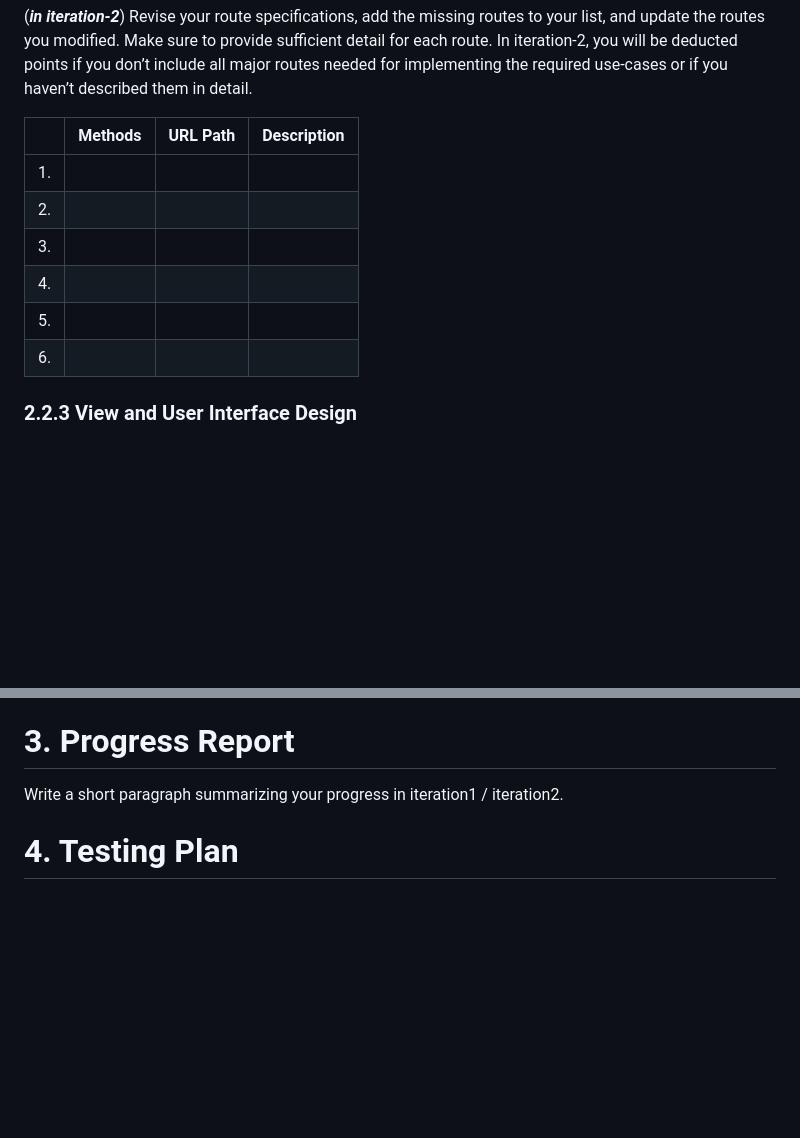
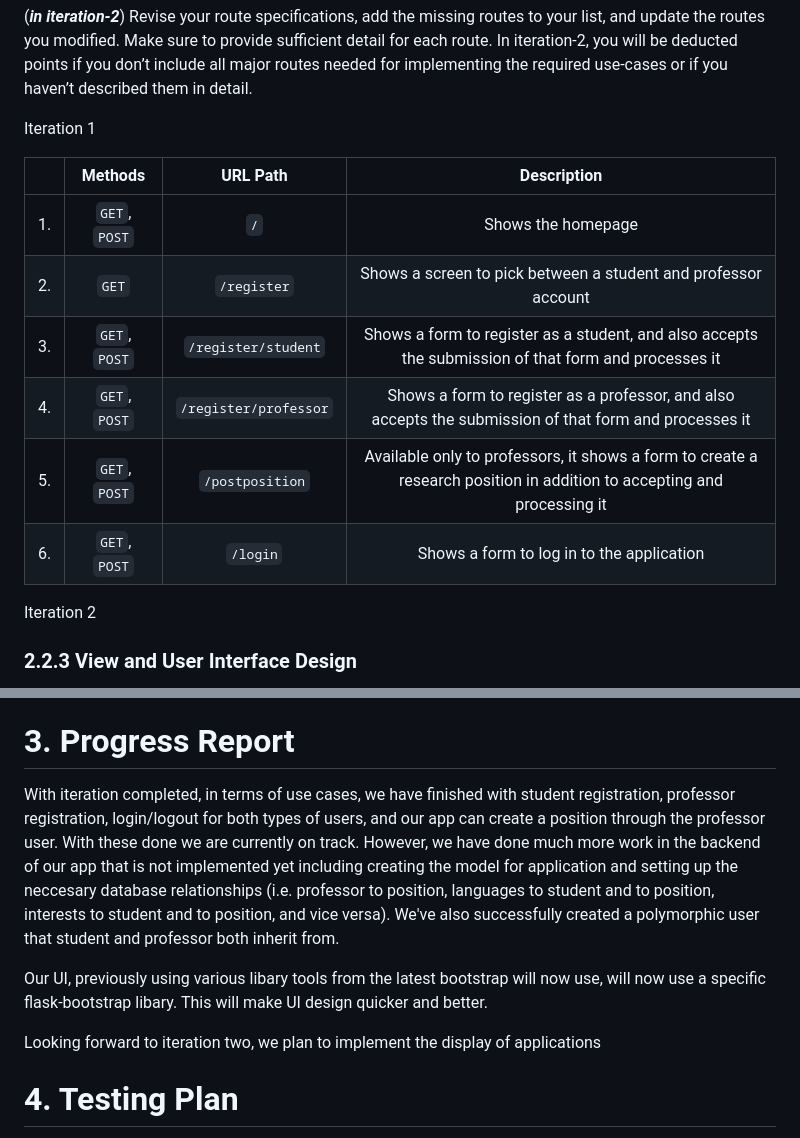
Before and after one commit to AlexanderLarsen343/Academic-Research-Hub, a Markdown page: Documents/DesignDocument.md, 2 parts joined by grey strips. GitHub-like rendering; blank space fills up the shorter version.

Commit message:
(Alex & Calell) Began working on `DesignDocument.md`

```diff
--- a/Documents/DesignDocument.md
+++ b/Documents/DesignDocument.md
@@ -96,14 +96,18 @@ You can use the following table template to list your route specifications.
 
 (***in iteration-2***) Revise your route specifications, add the missing routes to your list, and update the routes you modified. Make sure to provide sufficient detail for each route. In iteration-2, you will be deducted points if you don’t include all major routes needed for implementing the required use-cases or if you haven’t described them in detail.
 
-|   | Methods           | URL Path   | Description  |
-|:--|:------------------|:-----------|:-------------|
-|1. |                   |            |              |
-|2. |                   |            |              |
-|3. |                   |            |              |
-|4. |                   |            |              |
-|5. |                   |            |              |
-|6. |                   |            |              |
+Iteration 1
+
+|    | Methods           | URL Path              | Description        |
+|:--:|:-----------------:|:---------------------:|:------------------:|
+| 1. | `GET`, `POST`     | `/`                   | Shows the homepage |
+| 2. | `GET`             | `/register`           | Shows a screen to pick between a student and professor account |
+| 3. | `GET`, `POST`     | `/register/student`   | Shows a form to register as a student, and also accepts the submission of that form and processes it
+| 4. | `GET`, `POST`     | `/register/professor` | Shows a form to register as a professor, and also accepts the submission of that form and processes it |
+| 5. | `GET`, `POST`     | `/postposition`       | Available only to professors, it shows a form to create a research position in addition to accepting and processing it |
+| 6. | `GET`, `POST`     | `/login`              | Shows a form to log in to the application |
+
+Iteration 2
 
 
 ### 2.2.3 View and User Interface Design
@@ -119,7 +123,11 @@ Provide a list of the page templates you plan to create (or you already created)
 
 # 3. Progress Report
 
-Write a short paragraph summarizing your progress in iteration1 / iteration2.
+With iteration completed, in terms of use cases, we have finished with student registration, professor registration, login/logout for both types of users, and our app can create a position through the professor user. With these done we are currently on track. However, we have done much more work in the backend of our app that is not implemented yet including creating the model for application and setting up the neccesary database relationships (i.e. professor to position, languages to student and to position, interests to student and to position, and vice versa). We've also successfully created a polymorphic user that student and professor both inherit from.
+
+Our UI, previously using various libary tools from the latest bootstrap will now use, will now use a specific flask-bootstrap libary. This will make UI design quicker and better.
+
+Looking forward to iteration two, we plan to implement the display of applications
 
 # 4. Testing Plan
 
```
